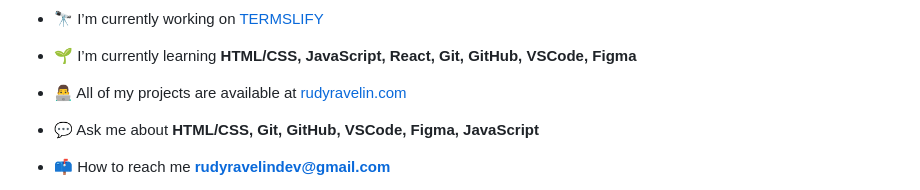
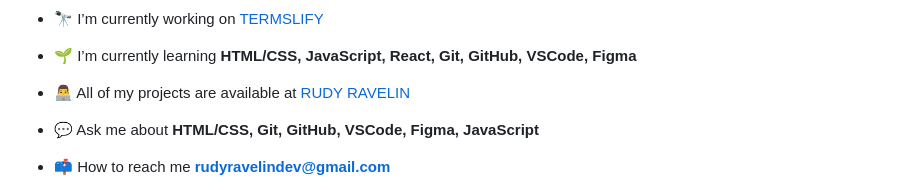
Before and after one commit to rudyravelindev/rudyravelindev, a Markdown page: README.md, the part around the change. GitHub-like rendering.

```diff
--- a/README.md
+++ b/README.md
@@ -15,7 +15,7 @@
 
 - 🌱 I’m currently learning **HTML/CSS, JavaScript, React, Git, GitHub, VSCode, Figma**
 
-- 👨‍💻 All of my projects are available at [rudyravelin.com](https://rudyravelindev.github.io/rudyravelindev/)
+- 👨‍💻 All of my projects are available at [RUDY RAVELIN](https://rudyravelindev.github.io/rudyravelindev/)
 
 - 💬 Ask me about **HTML/CSS, Git, GitHub, VSCode, Figma, JavaScript**
 
```
